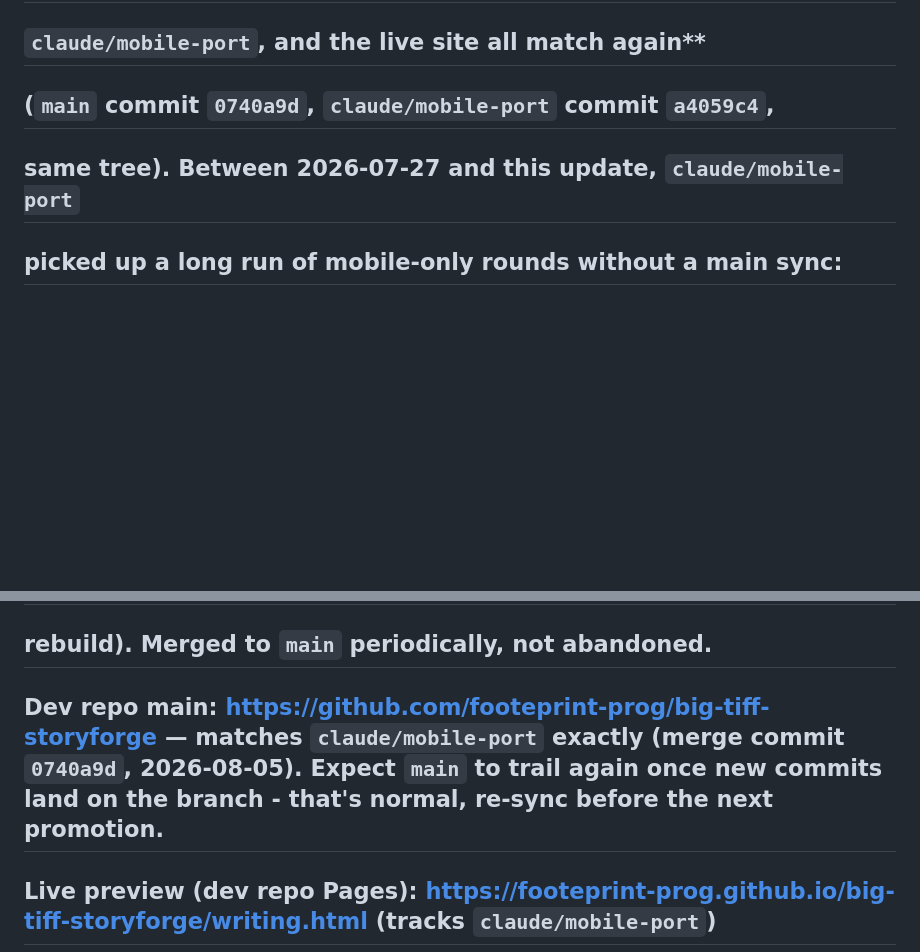
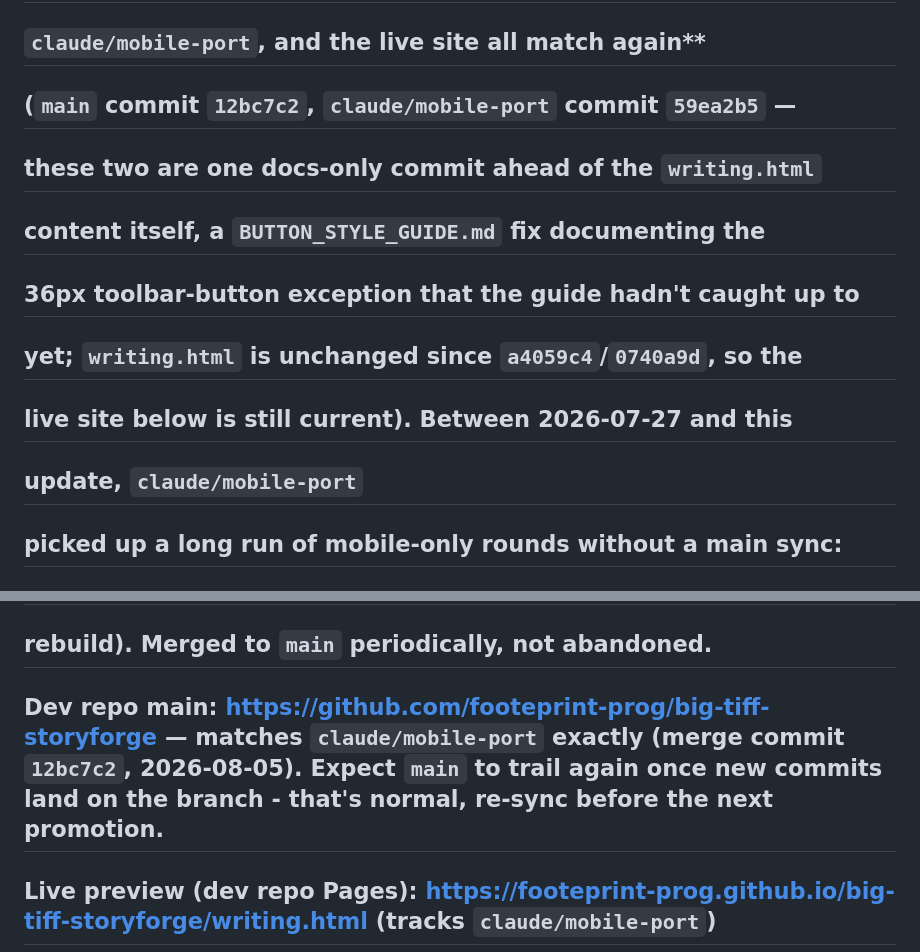
Before and after one commit to footeprint-prog/big-tiff-storyforge, a Markdown page: Mobile_Port_Handoff.md, 2 parts joined by grey strips. GitHub-like rendering; blank space fills up the shorter version.

Commit message:
Docs: sync Mobile_Port_Handoff.md status header to latest commits
Reflects the BUTTON_STYLE_GUIDE.md doc-fix commit now on both main
and claude/mobile-port; writing.html content itself is unchanged so
the live-site status is still accurate.

Co-Authored-By: Claude Sonnet 5 <noreply@anthropic.com>

```diff
--- a/Mobile_Port_Handoff.md
+++ b/Mobile_Port_Handoff.md
@@ -4,8 +4,13 @@
 ## From: Claude sessions, 2026-07-24 – 2026-08-05, at Aaron's direction
 ## Status: **fully caught up as of 2026-08-05 — dev repo `main`,
 ##         `claude/mobile-port`, and the live site all match again**
-##         (`main` commit `0740a9d`, `claude/mobile-port` commit `a4059c4`,
-##         same tree). Between 2026-07-27 and this update, `claude/mobile-port`
+##         (`main` commit `12bc7c2`, `claude/mobile-port` commit `59ea2b5` —
+##         these two are one docs-only commit ahead of the `writing.html`
+##         content itself, a `BUTTON_STYLE_GUIDE.md` fix documenting the
+##         36px toolbar-button exception that the guide hadn't caught up to
+##         yet; `writing.html` is unchanged since `a4059c4`/`0740a9d`, so the
+##         live site below is still current). Between 2026-07-27 and this
+##         update, `claude/mobile-port`
 ##         picked up a long run of mobile-only rounds without a main sync:
 ##         the guidance-rail handle overhaul (unrestricted drag range, the
 ##         edge-alignment corner glitch fixed by letting the strip extend
@@ -48,7 +53,7 @@
 ##             still the working branch for ongoing mobile UI iteration
 ##             (its GitHub Pages config is what gives the ~1min preview
 ##             rebuild). Merged to `main` periodically, not abandoned.
-## Dev repo main: https://github.com/footeprint-prog/big-tiff-storyforge — **matches `claude/mobile-port` exactly** (merge commit `0740a9d`, 2026-08-05). Expect `main` to trail again once new commits land on the branch - that's normal, re-sync before the next promotion.
+## Dev repo main: https://github.com/footeprint-prog/big-tiff-storyforge — **matches `claude/mobile-port` exactly** (merge commit `12bc7c2`, 2026-08-05). Expect `main` to trail again once new commits land on the branch - that's normal, re-sync before the next promotion.
 ## Live preview (dev repo Pages): https://footeprint-prog.github.io/big-tiff-storyforge/writing.html (tracks `claude/mobile-port`)
 ## **Real live site: https://bigtiffsworld.com/app/ — matches `main`/`claude/mobile-port` as of 2026-08-05, verified against the live domain directly.**
 
```
